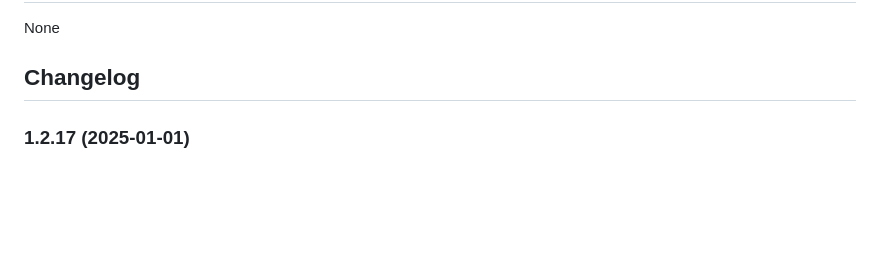
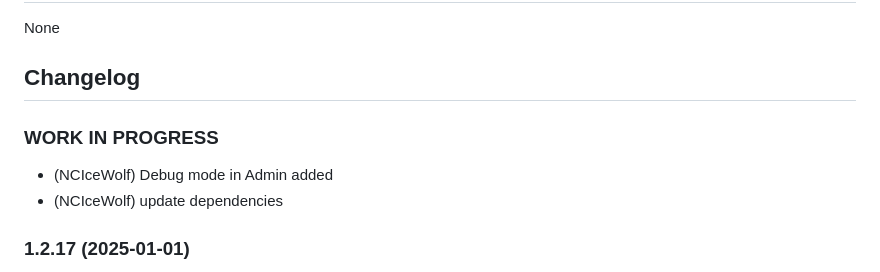
Before and after one commit to aruttkamp/ioBroker.rct, a Markdown page: README.md, the part around the change. Rendered like a GitHub page; blank space fills up the shorter version.

```diff
--- a/README.md
+++ b/README.md
@@ -62,6 +62,11 @@ None
   Placeholder for the next version (at the beginning of the line):
   ### **WORK IN PROGRESS**
 -->
+
+### **WORK IN PROGRESS**
+* (NCIceWolf) Debug mode in Admin added
+* (NCIceWolf) update dependencies
+
 ### 1.2.17 (2025-01-01)
 * (Andreas Ruttkamp) update deps
 * (Andreas Ruttkamp) update copyright
```
